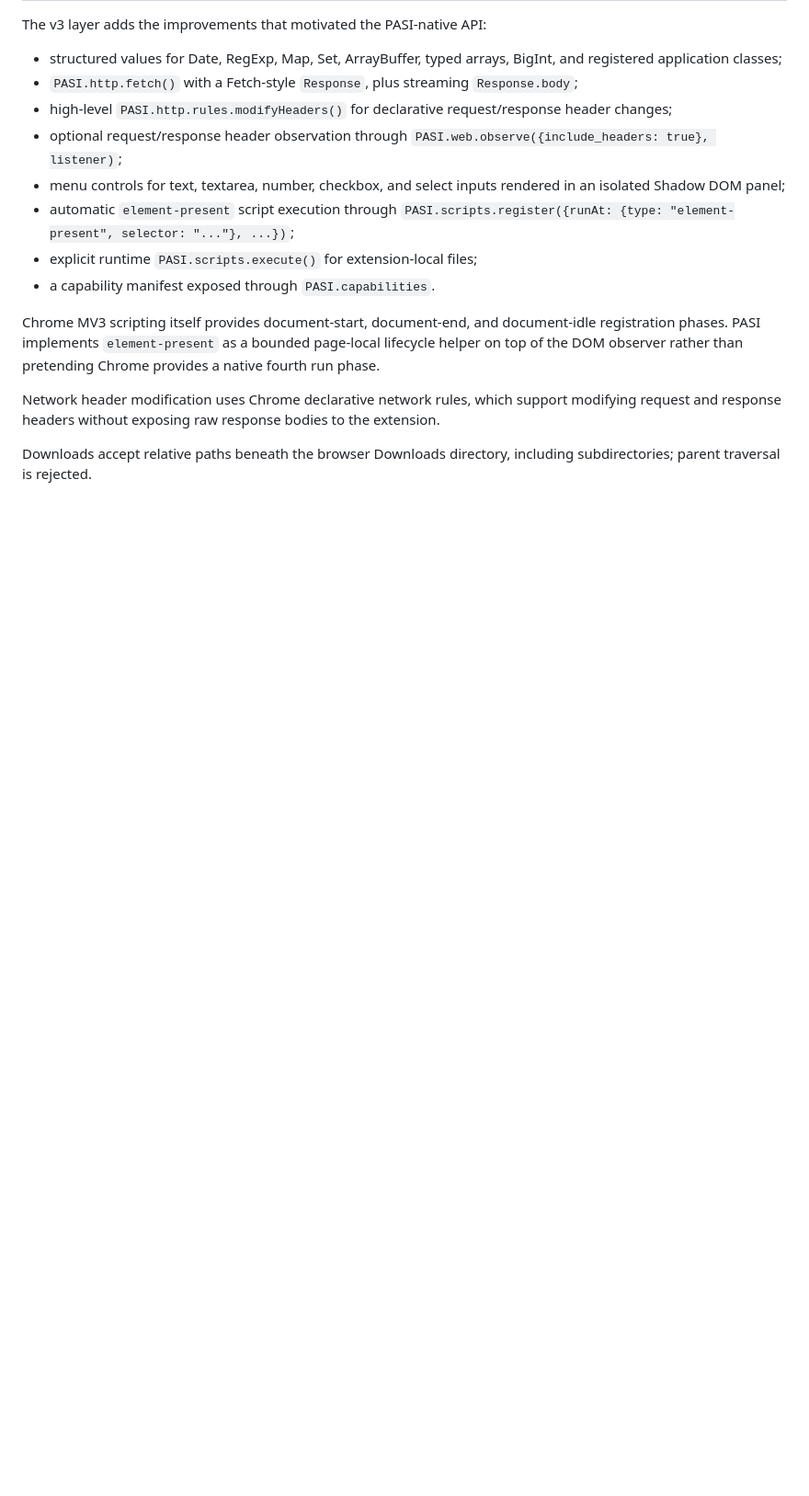
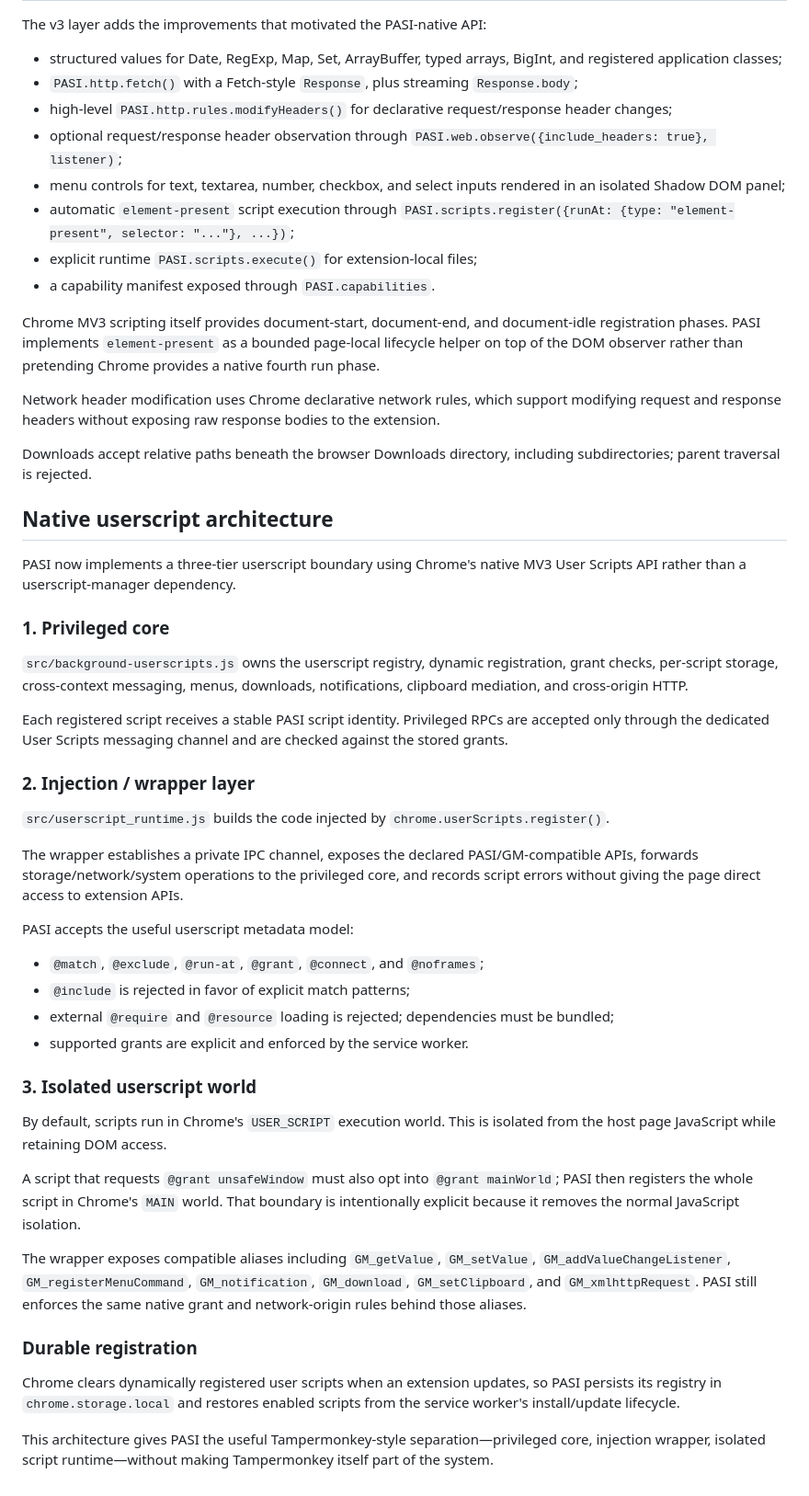
Before and after one commit to riley-berg/PASI-Engineering-Workspace, a Markdown page: extensions/pasi-chatgpt/README.md, the part around the change. Shown at 92% size. Rendered like a GitHub page; blank space fills up the shorter version.

Commit message:
docs(userscripts): document native sandbox architecture

```diff
--- a/extensions/pasi-chatgpt/README.md
+++ b/extensions/pasi-chatgpt/README.md
@@ -66,3 +66,41 @@ Chrome MV3 scripting itself provides document-start, document-end, and document-
 Network header modification uses Chrome declarative network rules, which support modifying request and response headers without exposing raw response bodies to the extension.
 
 Downloads accept relative paths beneath the browser Downloads directory, including subdirectories; parent traversal is rejected.
+
+
+## Native userscript architecture
+
+PASI now implements a three-tier userscript boundary using Chrome's native MV3 User Scripts API rather than a userscript-manager dependency.
+
+### 1. Privileged core
+
+`src/background-userscripts.js` owns the userscript registry, dynamic registration, grant checks, per-script storage, cross-context messaging, menus, downloads, notifications, clipboard mediation, and cross-origin HTTP.
+
+Each registered script receives a stable PASI script identity. Privileged RPCs are accepted only through the dedicated User Scripts messaging channel and are checked against the stored grants.
+
+### 2. Injection / wrapper layer
+
+`src/userscript_runtime.js` builds the code injected by `chrome.userScripts.register()`.
+
+The wrapper establishes a private IPC channel, exposes the declared PASI/GM-compatible APIs, forwards storage/network/system operations to the privileged core, and records script errors without giving the page direct access to extension APIs.
+
+PASI accepts the useful userscript metadata model:
+
+- `@match`, `@exclude`, `@run-at`, `@grant`, `@connect`, and `@noframes`;
+- `@include` is rejected in favor of explicit match patterns;
+- external `@require` and `@resource` loading is rejected; dependencies must be bundled;
+- supported grants are explicit and enforced by the service worker.
+
+### 3. Isolated userscript world
+
+By default, scripts run in Chrome's `USER_SCRIPT` execution world. This is isolated from the host page JavaScript while retaining DOM access.
+
+A script that requests `@grant unsafeWindow` must also opt into `@grant mainWorld`; PASI then registers the whole script in Chrome's `MAIN` world. That boundary is intentionally explicit because it removes the normal JavaScript isolation.
+
+The wrapper exposes compatible aliases including `GM_getValue`, `GM_setValue`, `GM_addValueChangeListener`, `GM_registerMenuCommand`, `GM_notification`, `GM_download`, `GM_setClipboard`, and `GM_xmlhttpRequest`. PASI still enforces the same native grant and network-origin rules behind those aliases.
+
+### Durable registration
+
+Chrome clears dynamically registered user scripts when an extension updates, so PASI persists its registry in `chrome.storage.local` and restores enabled scripts from the service worker's install/update lifecycle.
+
+This architecture gives PASI the useful Tampermonkey-style separation—privileged core, injection wrapper, isolated script runtime—without making Tampermonkey itself part of the system.
```
